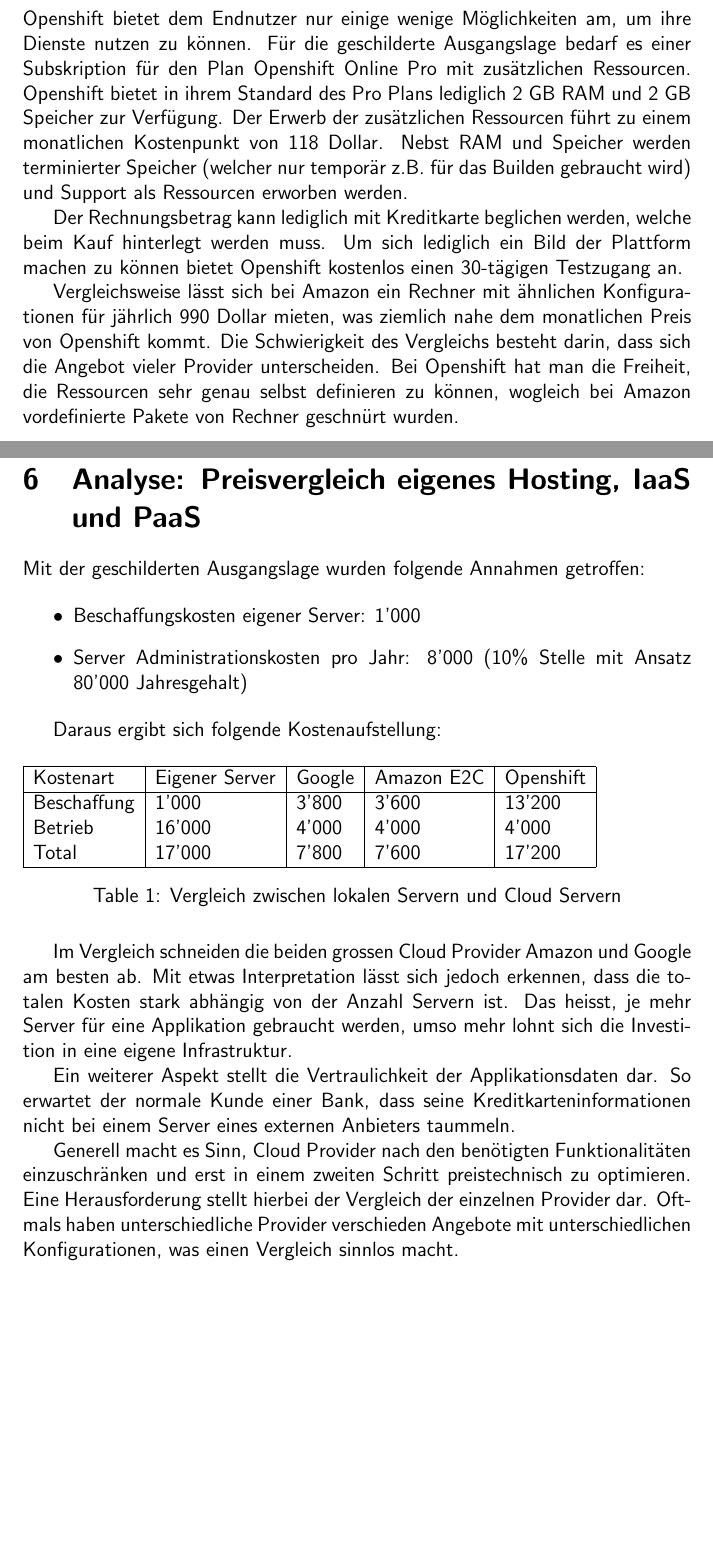
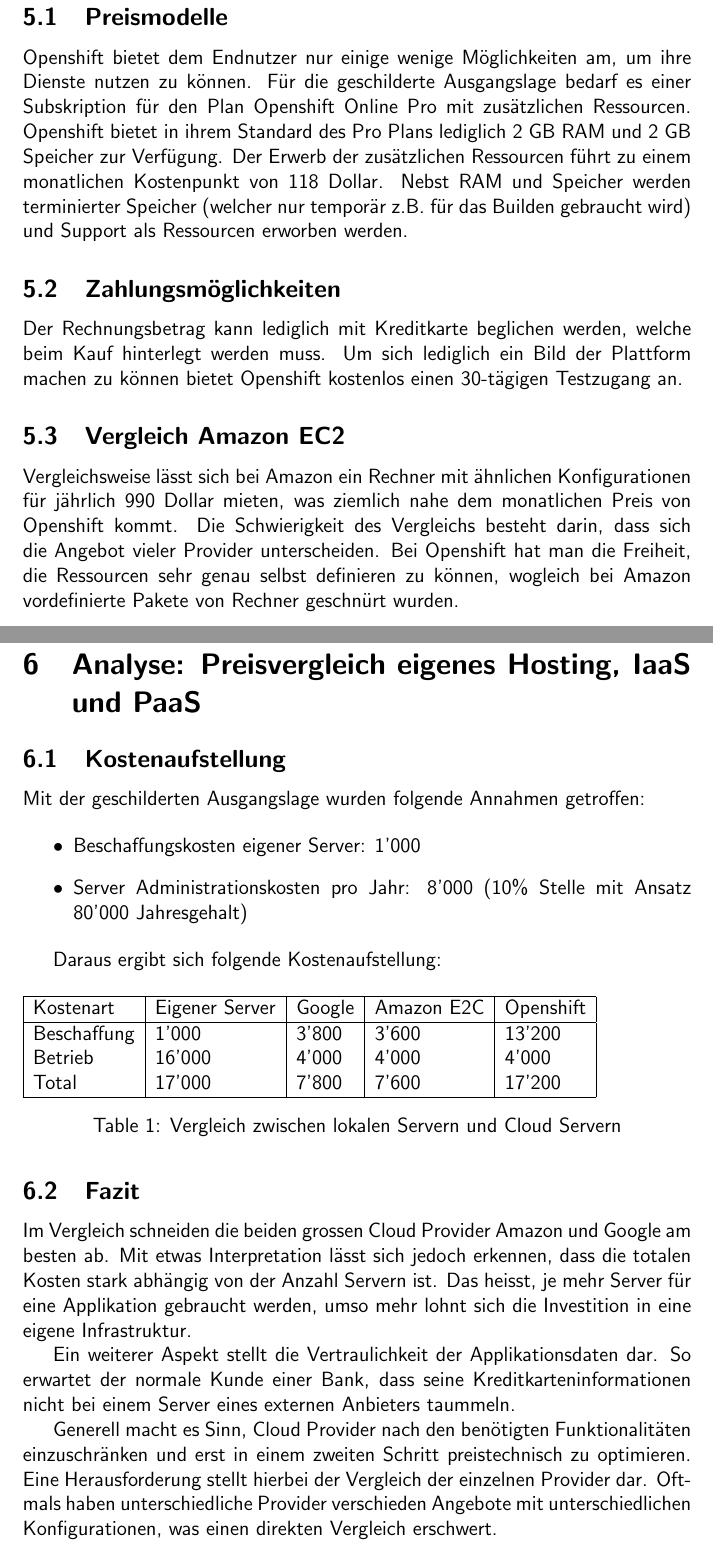
Before and after one commit to olidias/Cloud-Abg1-Doc, a LaTeX document (document.tex): two parts of pages 14 and 15 of 15, joined at a grey line, cut at the place of the change, the shorter picture padded with empty space. Compiled offline with pdfLaTeX.

Commit message:
subsection in chapter 5 6

```diff
--- a/document.tex
+++ b/document.tex
@@ -240,17 +240,21 @@
 %Welche Schwierigkeiten treten bei den Vergleich auf (z.B. unterschiedliche Servicemodelle
 %oder Qualitätseigenschaften, versteckte Kosten, widersprüchliche Angaben)?
 
+\subsection{Preismodelle}
 Openshift bietet dem Endnutzer nur einige wenige Möglichkeiten am, um ihre Dienste nutzen zu können. Für die geschilderte Ausgangslage bedarf es einer Subskription für den Plan Openshift Online Pro mit zusätzlichen Ressourcen. Openshift bietet in ihrem Standard des
 Pro Plans lediglich 2 GB RAM und 2 GB Speicher zur Verfügung. Der Erwerb der zusätzlichen Ressourcen führt zu einem monatlichen Kostenpunkt von 118 Dollar. Nebst RAM und Speicher werden terminierter Speicher (welcher nur temporär z.B. für das Builden gebraucht wird)
 und Support als Ressourcen erworben werden.
 
+\subsection{Zahlungsmöglichkeiten}
 Der Rechnungsbetrag kann lediglich mit Kreditkarte beglichen werden, welche beim Kauf hinterlegt werden muss. Um sich lediglich ein Bild der Plattform machen zu können bietet Openshift kostenlos einen 30-tägigen Testzugang an.
 
+\subsection{Vergleich Amazon EC2}
 Vergleichsweise lässt sich bei Amazon ein Rechner mit ähnlichen Konfigurationen für jährlich 990 Dollar mieten, was ziemlich nahe dem monatlichen Preis von Openshift kommt. Die Schwierigkeit des Vergleichs besteht darin, dass sich die Angebot vieler Provider unterscheiden.
 Bei Openshift hat man die Freiheit, die Ressourcen sehr genau selbst definieren zu können, wogleich bei Amazon vordefinierte Pakete von Rechner geschnürt wurden.
 
 \section{Analyse: Preisvergleich eigenes Hosting, IaaS und PaaS}
 
+\subsection{Kostenaufstellung}
 Mit der geschilderten Ausgangslage wurden folgende Annahmen getroffen:
 
 \begin{itemize}
@@ -271,12 +275,13 @@
     \caption{Vergleich zwischen lokalen Servern und Cloud Servern}
 \end{table}
 
+\subsection{Fazit}
 Im Vergleich schneiden die beiden grossen Cloud Provider Amazon und Google am besten ab. Mit etwas Interpretation lässt sich jedoch erkennen, dass die totalen Kosten stark abhängig von der Anzahl Servern ist.
 Das heisst, je mehr Server für eine Applikation gebraucht werden, umso mehr lohnt sich die Investition in eine eigene Infrastruktur.
 
 Ein weiterer Aspekt stellt die Vertraulichkeit der Applikationsdaten dar. So erwartet der normale Kunde einer Bank, dass seine Kreditkarteninformationen nicht bei einem Server eines externen Anbieters taummeln.
 
 Generell macht es Sinn, Cloud Provider nach den benötigten Funktionalitäten einzuschränken und erst in einem zweiten Schritt preistechnisch zu optimieren. Eine Herausforderung stellt hierbei der Vergleich der einzelnen Provider dar.
-Oftmals haben unterschiedliche Provider verschieden Angebote mit unterschiedlichen Konfigurationen, was einen Vergleich sinnlos macht.
+Oftmals haben unterschiedliche Provider verschieden Angebote mit unterschiedlichen Konfigurationen, was einen direkten Vergleich erschwert.
 
 \end{document}
```
Also changed, not shown: document.pdf.
